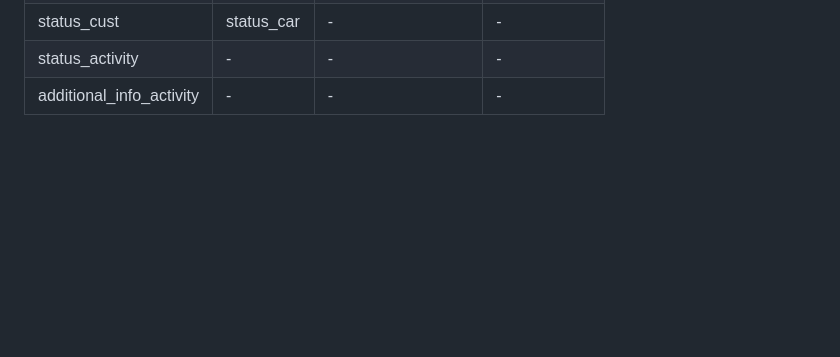
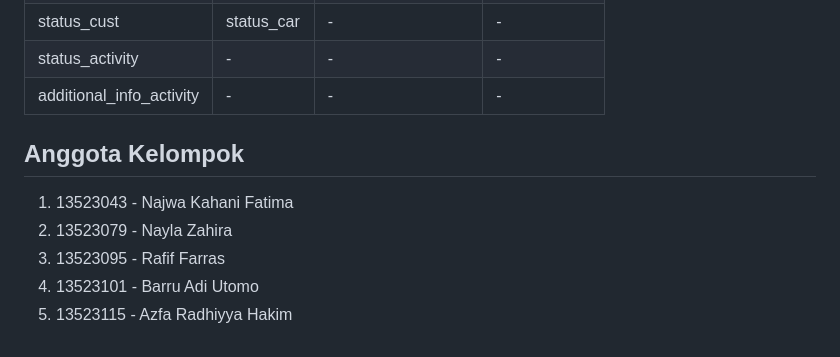
Before and after one commit to azfaradhi/IF2150-2024-K01-G06-Rentopia, a Markdown page: README.md, the part around the change. Drawn GitHub-style; blank space fills up the shorter version.

```diff
--- a/README.md
+++ b/README.md
@@ -131,3 +131,11 @@ Berikut merupakan daftar tabel basis data yang digunakan dalam P/L ini. Header t
 | status_cust              | status_car | -                     |-   |
 | status_activity          | -          | -                     |-   |
 | additional_info_activity | -          | -                     |-   |
+
+
+## Anggota Kelompok
+1. 13523043 - Najwa Kahani Fatima
+2. 13523079 - Nayla Zahira
+3. 13523095 - Rafif Farras
+4. 13523101 - Barru Adi Utomo
+5. 13523115 - Azfa Radhiyya Hakim
```
